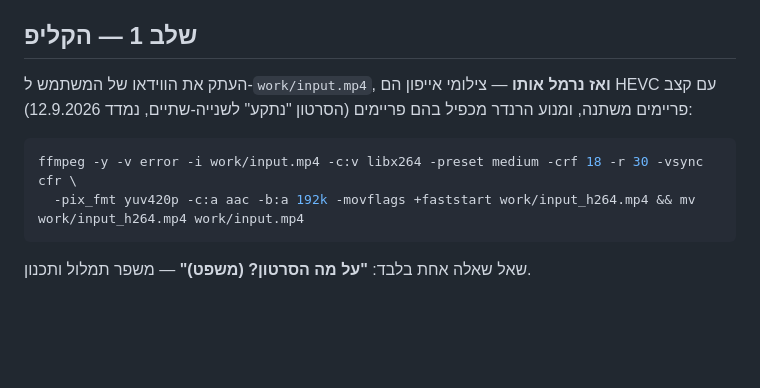
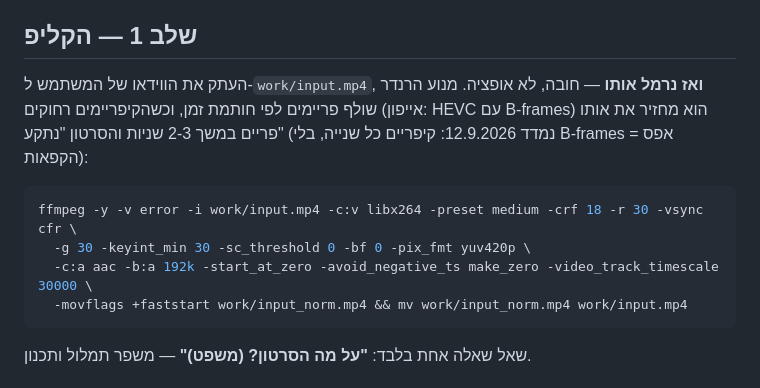
Before and after one commit to Omerd26/reel-skill, a Markdown page: skills/reel/SKILL.md, the part around the change. Drawn GitHub-style; blank space fills up the shorter version.

Commit message:
שלב 1: קיפריים כל שנייה ובלי B-frames — זה מה שבאמת מונע את ההקפאה של 2-3 שניות ברנדר
Co-Authored-By: Claude Fable 5.1 <noreply@anthropic.com>

````diff
--- a/skills/reel/SKILL.md
+++ b/skills/reel/SKILL.md
@@ -118,11 +118,14 @@ cd "$ROOT/remotion" && [ -d node_modules ] || npm install   # ~2 דקות, פע
 דרוש ~3GB פנויים. אמור למשתמש "מכין סביבה, כמה דקות" — בלי להציף בפלט.
 
 ## שלב 1 — הקליפ
-העתק את הווידאו של המשתמש ל-`work/input.mp4`, **ואז נרמל אותו** — צילומי אייפון הם HEVC עם קצב
-פריימים משתנה, ומנוע הרנדר מכפיל בהם פריימים (הסרטון "נתקע" לשנייה-שתיים, נמדד 12.9.2026):
+העתק את הווידאו של המשתמש ל-`work/input.mp4`, **ואז נרמל אותו** — חובה, לא אופציה. מנוע הרנדר
+שולף פריימים לפי חותמת זמן, וכשהקיפריימים רחוקים (אייפון: HEVC עם B-frames) הוא מחזיר את אותו פריים
+במשך 2-3 שניות והסרטון "נתקע" (נמדד 12.9.2026: קיפריים כל שנייה, בלי B-frames = אפס הקפאות):
 ```bash
 ffmpeg -y -v error -i work/input.mp4 -c:v libx264 -preset medium -crf 18 -r 30 -vsync cfr \
-  -pix_fmt yuv420p -c:a aac -b:a 192k -movflags +faststart work/input_h264.mp4 && mv work/input_h264.mp4 work/input.mp4
+  -g 30 -keyint_min 30 -sc_threshold 0 -bf 0 -pix_fmt yuv420p \
+  -c:a aac -b:a 192k -start_at_zero -avoid_negative_ts make_zero -video_track_timescale 30000 \
+  -movflags +faststart work/input_norm.mp4 && mv work/input_norm.mp4 work/input.mp4
 ```
 שאל שאלה אחת בלבד: **"על מה הסרטון? (משפט)"** — משפר תמלול ותכנון.
 
````
Also changed, not shown: 1 other file.
